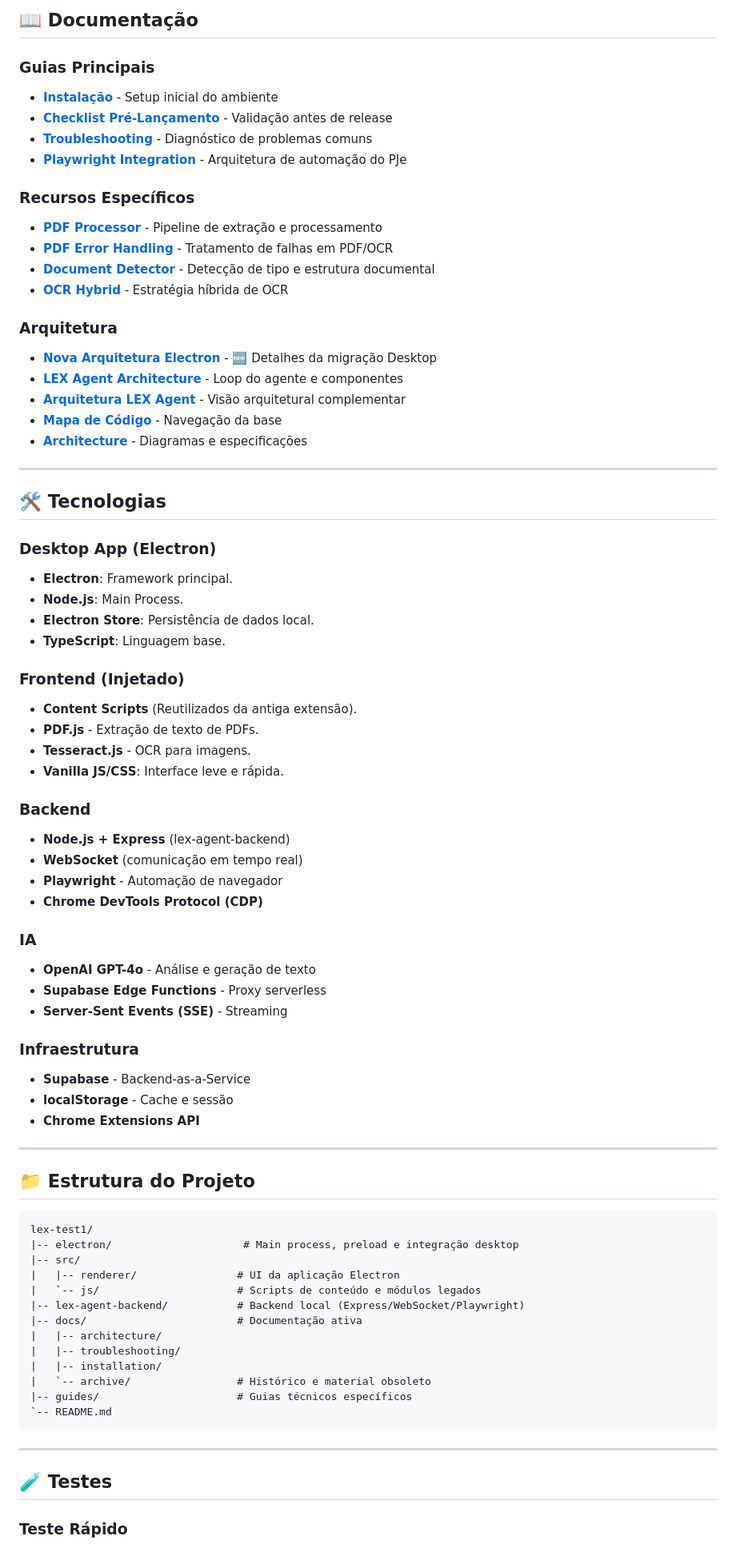
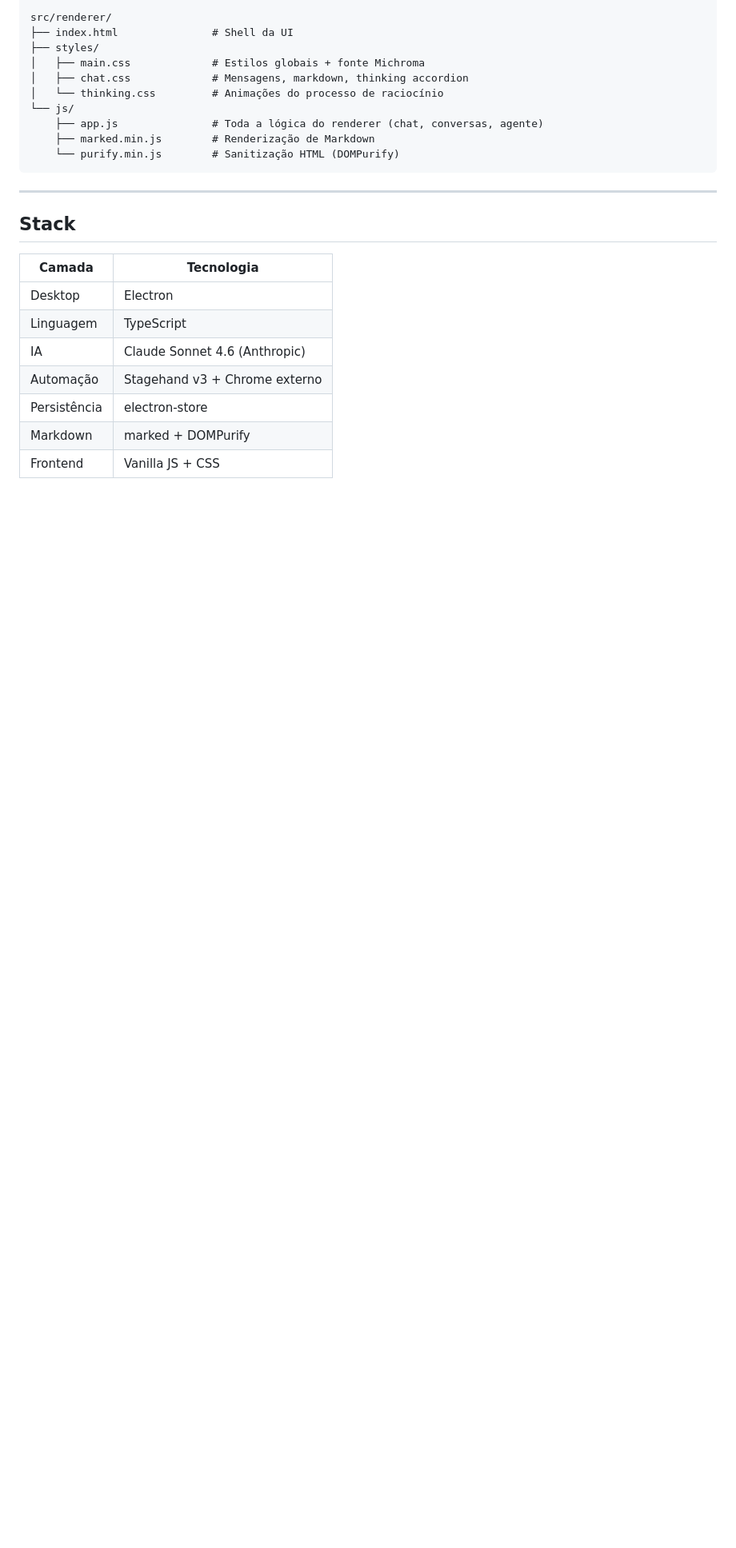
Before and after one commit to EderSilvaa/lex.1, a Markdown page: README.md, the part around one of its changes. Shown at 80% size. GitHub-like rendering; blank space fills up the shorter version.

````diff
--- a/README.md
+++ b/README.md
@@ -87,82 +76,26 @@
-## 📖 Documentação
-
-### Guias Principais
-
-- **[Instalação](docs/installation/README-INSTALACAO.md)** - Setup inicial do ambiente
-- **[Checklist Pré-Lançamento](docs/CHECKLIST-PRE-LANCAMENTO.md)** - Validação antes de release
-- **[Troubleshooting](docs/troubleshooting/TROUBLESHOOTING.md)** - Diagnóstico de problemas comuns
-- **[Playwright Integration](docs/PLAYWRIGHT-INTEGRATION.md)** - Arquitetura de automação do PJe
-
-### Recursos Específicos
-
-- **[PDF Processor](guides/PDF-PROCESSOR-README.md)** - Pipeline de extração e processamento
-- **[PDF Error Handling](guides/PDF-ERROR-HANDLING-GUIDE.md)** - Tratamento de falhas em PDF/OCR
-- **[Document Detector](guides/DOCUMENT-DETECTOR-README.md)** - Detecção de tipo e estrutura documental
-- **[OCR Hybrid](docs/OCR-HYBRID-README.md)** - Estratégia híbrida de OCR
-
-### Arquitetura
-
-- **[Nova Arquitetura Electron](docs/architecture/ELECTRON_ARCHITECTURE.md)** - 🆕 Detalhes da migração Desktop
-- **[LEX Agent Architecture](docs/LEX-AGENT-ARCHITECTURE.md)** - Loop do agente e componentes
-- **[Arquitetura LEX Agent](docs/architecture/ARQUITETURA-LEX-AGENT.md)** - Visão arquitetural complementar
-- **[Mapa de Código](docs/architecture/MAPA-CODIGO.md)** - Navegação da base
-- **[Architecture](docs/architecture/)** - Diagramas e especificações
-
----
-
-## 🛠️ Tecnologias
-
-### Desktop App (Electron)
-- **Electron**: Framework principal.
-- **Node.js**: Main Process.
-- **Electron Store**: Persistência de dados local.
-- **TypeScript**: Linguagem base.
-
-### Frontend (Injetado)
-- **Content Scripts** (Reutilizados da antiga extensão).
-- **PDF.js** - Extração de texto de PDFs.
-- **Tesseract.js** - OCR para imagens.
-- **Vanilla JS/CSS**: Interface leve e rápida.
-
-### Backend
-- **Node.js + Express** (lex-agent-backend)
-- **WebSocket** (comunicação em tempo real)
-- **Playwright** - Automação de navegador
-- **Chrome DevTools Protocol (CDP)**
-
-### IA
-- **OpenAI GPT-4o** - Análise e geração de texto
-- **Supabase Edge Functions** - Proxy serverless
-- **Server-Sent Events (SSE)** - Streaming
-
-### Infraestrutura
-- **Supabase** - Backend-as-a-Service
-- **localStorage** - Cache e sessão
-- **Chrome Extensions API**
-
----
-
-## 📁 Estrutura do Projeto
-
-```text
-lex-test1/
-|-- electron/                     # Main process, preload e integração desktop
-|-- src/
-|   |-- renderer/                # UI da aplicação Electron
-|   `-- js/                      # Scripts de conteúdo e módulos legados
-|-- lex-agent-backend/           # Backend local (Express/WebSocket/Playwright)
-|-- docs/                        # Documentação ativa
-|   |-- architecture/
-|   |-- troubleshooting/
-|   |-- installation/
-|   `-- archive/                 # Histórico e material obsoleto
-|-- guides/                      # Guias técnicos específicos
-`-- README.md
+src/renderer/
+├── index.html               # Shell da UI
+├── styles/
+│   ├── main.css             # Estilos globais + fonte Michroma
+│   ├── chat.css             # Mensagens, markdown, thinking accordion
+│   └── thinking.css         # Animações do processo de raciocínio
+└── js/
+    ├── app.js               # Toda a lógica do renderer (chat, conversas, agente)
+    ├── marked.min.js        # Renderização de Markdown
+    └── purify.min.js        # Sanitização HTML (DOMPurify)
 ```
 
 ---
 
-## 🧪 Testes
+## Stack
 
-### Teste Rápido
+| Camada | Tecnologia |
+|--------|-----------|
+| Desktop | Electron |
+| Linguagem | TypeScript |
+| IA | Claude Sonnet 4.6 (Anthropic) |
+| Automação | Stagehand v3 + Chrome externo |
+| Persistência | electron-store |
+| Markdown | marked + DOMPurify |
+| Frontend | Vanilla JS + CSS |
 
````
Also changed, not shown: other parts of README.md (+84 -261 lines).
